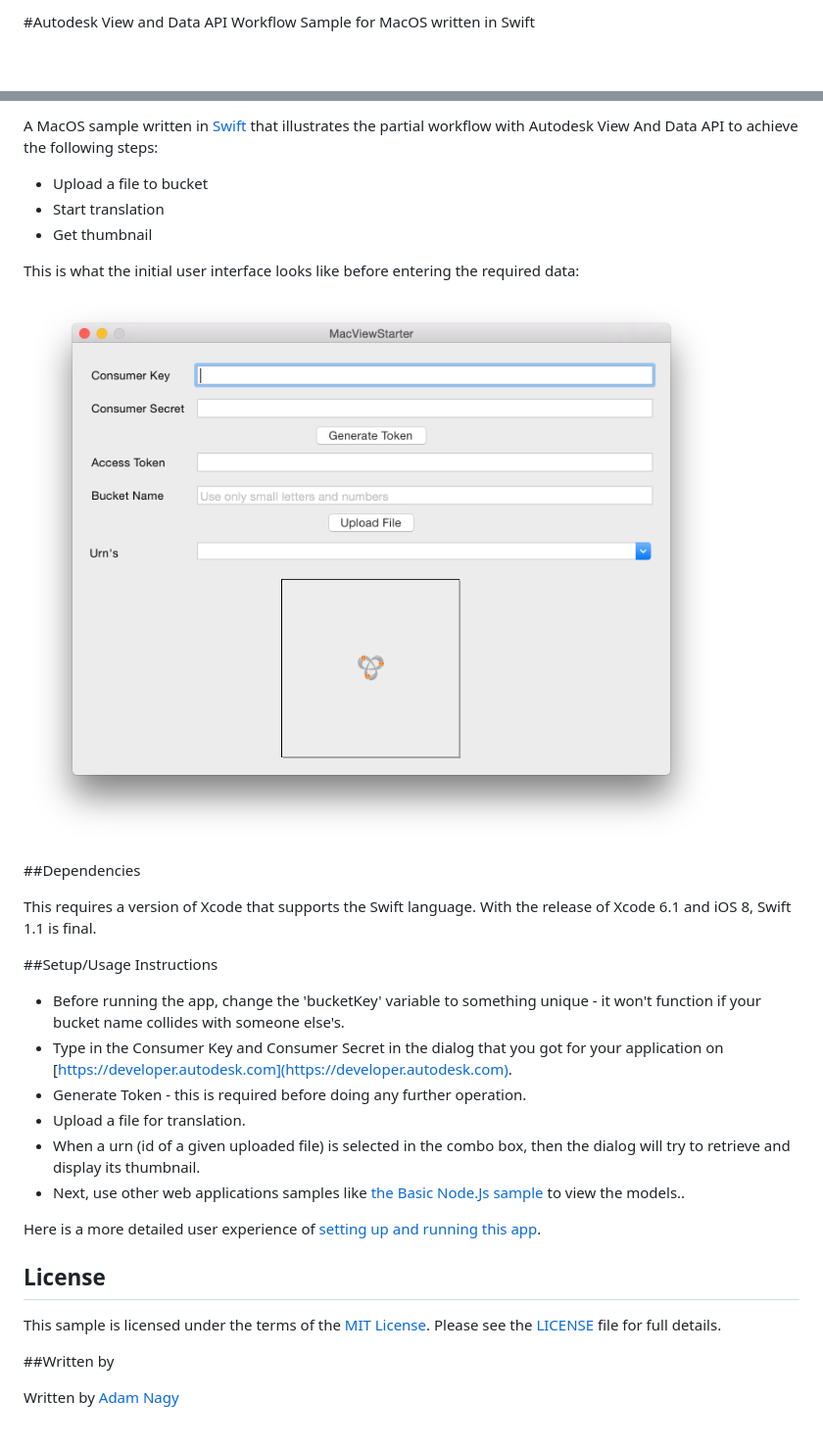
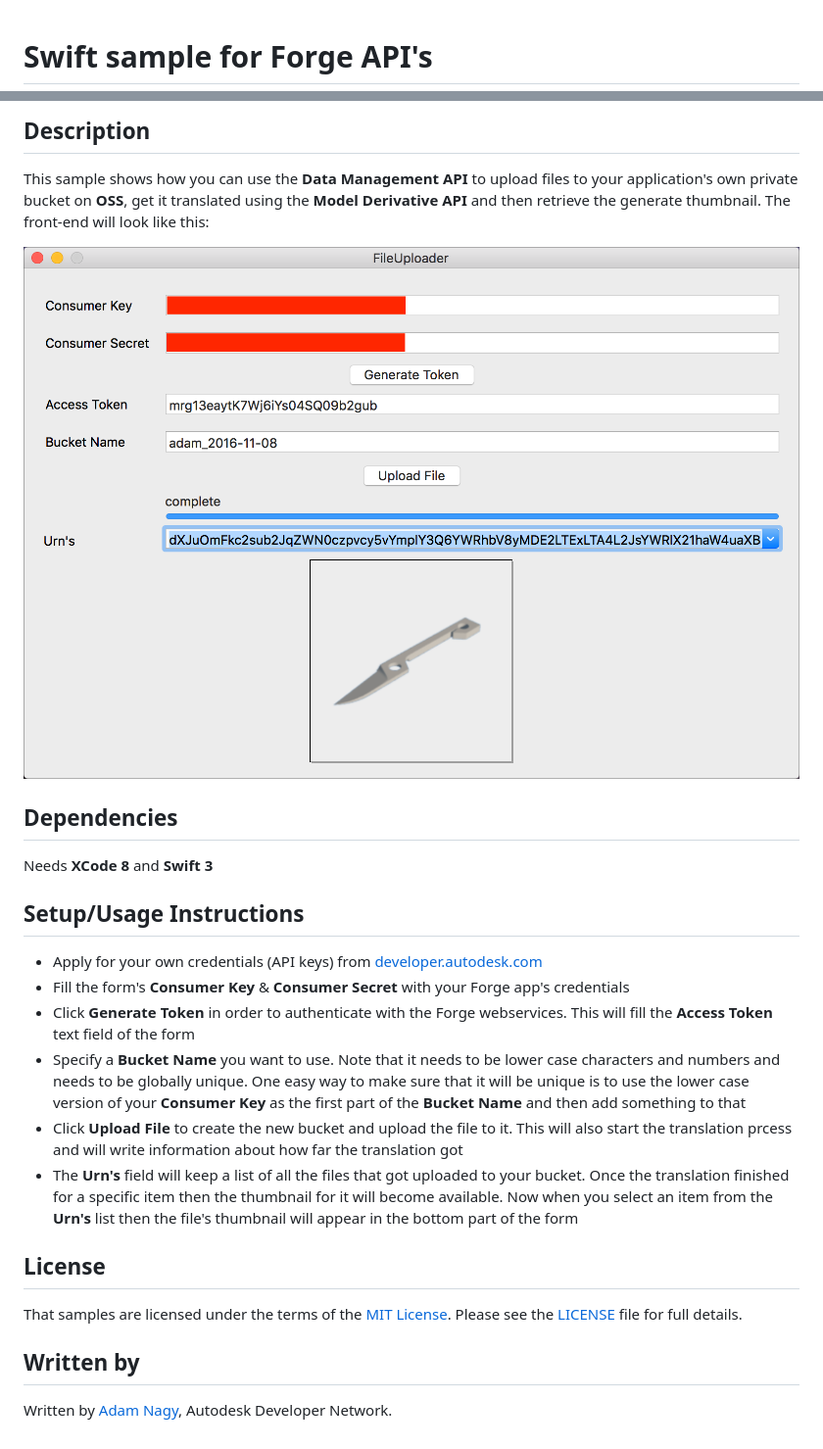
Before and after one commit to Developer-Autodesk/model.derivative-swift-sample, a Markdown page: README.md, 2 parts joined by grey strips. Shown: that part at 98% size. Drawn GitHub-style; pictures changed too: img/FileUploader.png (added), img/MacViewStarter.png (deleted); blank space fills up the shorter version.

Commit message:
Migrated to OSS v2

```diff
--- a/README.md
+++ b/README.md
@@ -1,3 +1,3 @@
-#Autodesk View and Data API Workflow Sample for MacOS written in Swift
 
+# Swift sample for Forge API's
 
@@ -5,37 +11,28 @@
 
-A MacOS sample written in [Swift](https://developer.apple.com/swift) that illustrates the partial workflow with Autodesk View And Data API to achieve the following steps:
+## Description
 
-* Upload a file to bucket
-* Start translation
-* Get thumbnail
+This sample shows how you can use the **Data Management API** to upload files to your application's own private bucket on **OSS**, get it translated using the **Model Derivative API** and then retrieve the generate thumbnail. The front-end will look like this:
 
-This is what the initial user interface looks like before entering the required data:
+![](img/FileUploader.png)
 
-![Image](img/MacViewStarter.png)
+## Dependencies
 
-##Dependencies
+Needs **XCode 8** and **Swift 3**
 
-This requires a version of Xcode that supports the Swift language. With the release of Xcode 6.1 and iOS 8, Swift 1.1 is final.
+## Setup/Usage Instructions
 
-
-##Setup/Usage Instructions
-
-* Before running the app, change the 'bucketKey' variable to something unique - it won't function if your bucket name collides with someone else's.
-* Type in the Consumer Key and Consumer Secret in the dialog that you got for your application on [https://developer.autodesk.com](https://developer.autodesk.com).
-* Generate Token - this is required before doing any further operation.
-* Upload a file for translation.
-* When a urn (id of a given uploaded file) is selected in the combo box, then the dialog will try to retrieve and display  its thumbnail.
-* Next, use other web applications samples like [the Basic Node.Js sample](https://github.com/Developer-Autodesk/workflow-node.js-view.and.data.api) to view the models..
-
-Here is a more detailed user experience of
-[setting up and running this app](http://thebuildingcoder.typepad.com/blog/2015/02/view-and-data-api-sample-in-swift-and-mac-os-upgrade.html).
-
+* Apply for your own credentials (API keys) from [developer.autodesk.com](http://developer.autodesk.com)
+* Fill the form's **Consumer Key** & **Consumer Secret** with your Forge app's credentials
+* Click **Generate Token** in order to authenticate with the Forge webservices. This will fill the **Access Token** text field of the form
+* Specify a **Bucket Name** you want to use. Note that it needs to be lower case characters and numbers and needs to be globally unique. One easy way to make sure that it will be unique is to use the lower case version of your **Consumer Key** as the first part of the **Bucket Name** and then add something to that
+* Click **Upload File** to create the new bucket and upload the file to it. This will also start the translation prcess and will write information about how far the translation got
+* The **Urn's** field will keep a list of all the files that got uploaded to your bucket. Once the translation finished for a specific item then the thumbnail for it will become available. Now when you select an item from the **Urn's** list then the file's thumbnail will appear in the bottom part of the form
 
 ## License
 
-This sample is licensed under the terms of the [MIT License](http://opensource.org/licenses/MIT). Please see the [LICENSE](LICENSE) file for full details.
+That samples are licensed under the terms of the [MIT License](http://opensource.org/licenses/MIT). Please see the [LICENSE](LICENSE) file for full details.
 
 
-##Written by
+## Written by
 
-Written by [Adam Nagy](http://adndevblog.typepad.com/cloud_and_mobile/adam-nagy.html)
+Written by [Adam Nagy](http://adndevblog.typepad.com/cloud_and_mobile/adam-nagy.html), Autodesk Developer Network.
```
Also changed, not shown: other parts of README.md (+7 -1 lines), 1 other file.
